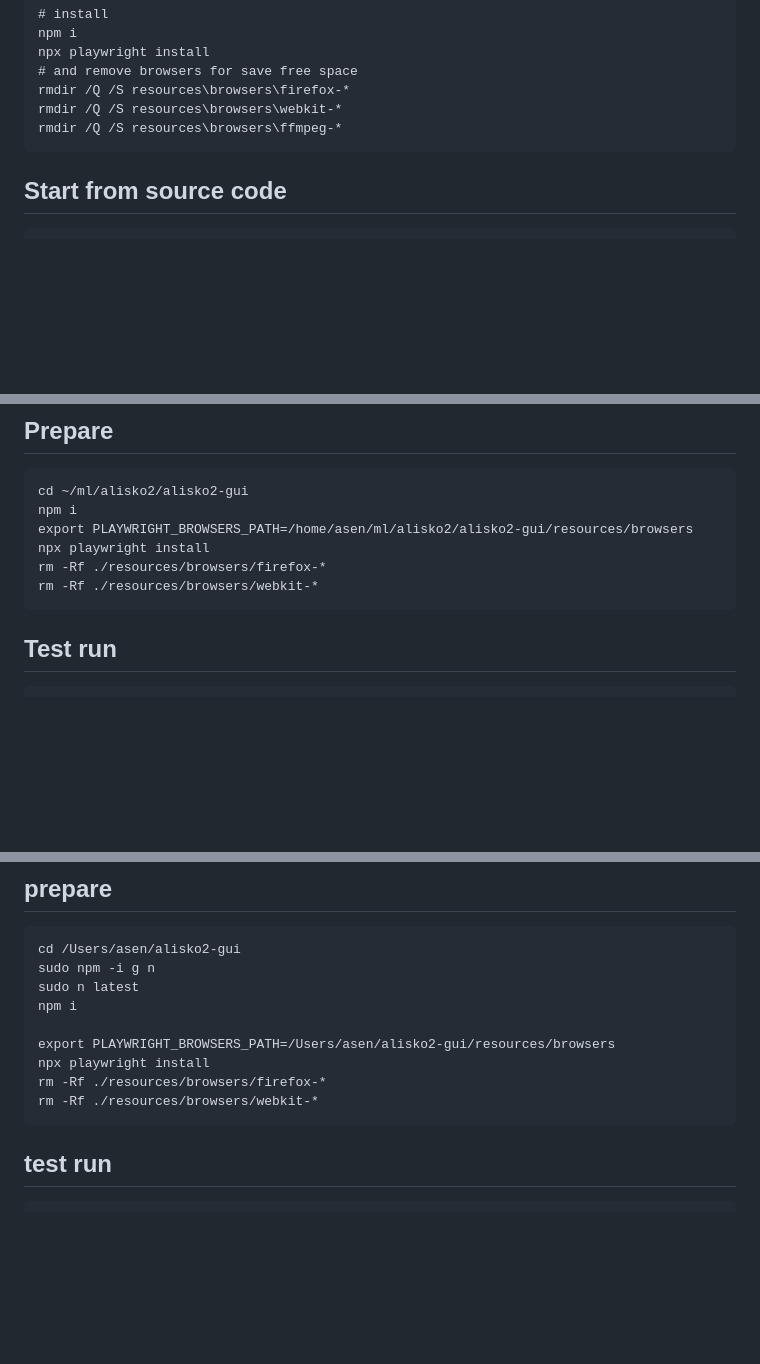
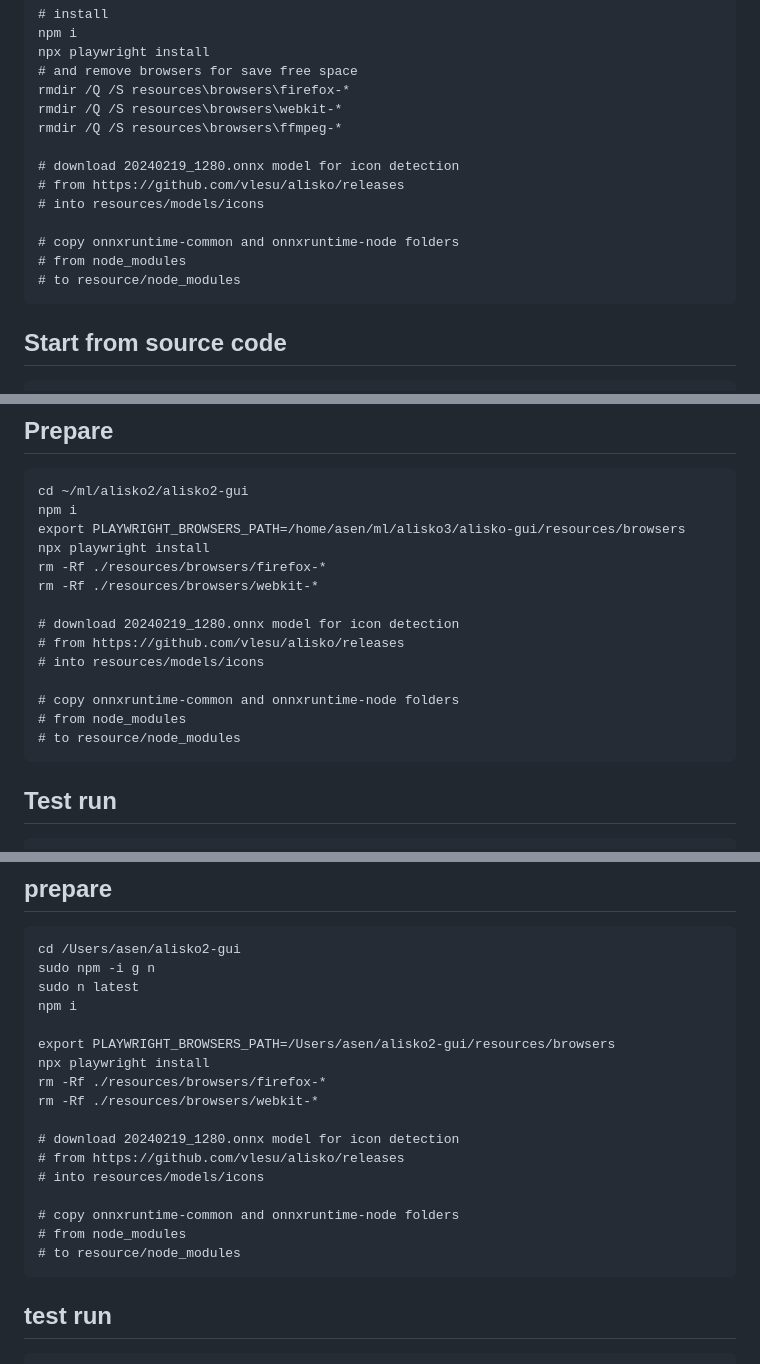
Before and after one commit to vlesu/alisko, a Markdown page: docs/build.md, 3 parts joined by grey strips. Rendered like a GitHub page; blank space fills up the shorter version.

````diff
--- a/docs/build.md
+++ b/docs/build.md
@@ -18,6 +18,14 @@ npx playwright install
 rmdir /Q /S resources\browsers\firefox-*
 rmdir /Q /S resources\browsers\webkit-*
 rmdir /Q /S resources\browsers\ffmpeg-*
+
+# download 20240219_1280.onnx model for icon detection
+# from https://github.com/vlesu/alisko/releases
+# into resources/models/icons
+
+# copy onnxruntime-common and onnxruntime-node folders
+# from node_modules
+# to resource/node_modules
 ```
 
 ## Start from source code
@@ -53,10 +61,18 @@ npm run make
 ```
 cd ~/ml/alisko2/alisko2-gui
 npm i
-export PLAYWRIGHT_BROWSERS_PATH=/home/asen/ml/alisko2/alisko2-gui/resources/browsers
+export PLAYWRIGHT_BROWSERS_PATH=/home/asen/ml/alisko3/alisko-gui/resources/browsers
 npx playwright install
 rm -Rf ./resources/browsers/firefox-*
 rm -Rf ./resources/browsers/webkit-*
+
+# download 20240219_1280.onnx model for icon detection
+# from https://github.com/vlesu/alisko/releases
+# into resources/models/icons
+
+# copy onnxruntime-common and onnxruntime-node folders
+# from node_modules
+# to resource/node_modules
 ```
 
 ## Test run
@@ -114,6 +130,14 @@ export PLAYWRIGHT_BROWSERS_PATH=/Users/asen/alisko2-gui/resources/browsers
 npx playwright install
 rm -Rf ./resources/browsers/firefox-*
 rm -Rf ./resources/browsers/webkit-*
+
+# download 20240219_1280.onnx model for icon detection
+# from https://github.com/vlesu/alisko/releases
+# into resources/models/icons
+
+# copy onnxruntime-common and onnxruntime-node folders
+# from node_modules
+# to resource/node_modules
 ```
 
 ## test run
````
Also changed, not shown: README.md (+1 -1 lines).
